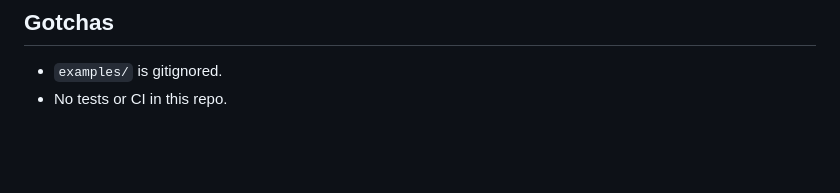
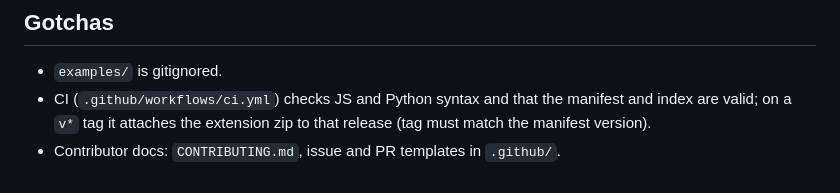
Before and after one commit to MehdiMamas/superpsx-patch-checker, a Markdown page: AGENTS.md, the part around the change. Rendered like a GitHub page; blank space fills up the shorter version.

```diff
--- a/AGENTS.md
+++ b/AGENTS.md
@@ -16,4 +16,5 @@ Open `chrome://extensions`, enable Developer mode, Load unpacked, and select the
 
 ## Gotchas
 - `examples/` is gitignored.
-- No tests or CI in this repo.
+- CI (`.github/workflows/ci.yml`) checks JS and Python syntax and that the manifest and index are valid; on a `v*` tag it attaches the extension zip to that release (tag must match the manifest version).
+- Contributor docs: `CONTRIBUTING.md`, issue and PR templates in `.github/`.
```
Also changed, not shown: .github/PULL_REQUEST_TEMPLATE.md (added, +9 -0 lines), CONTRIBUTING.md (added, +31 -0 lines), README.md (+24 -11 lines), docs/images/demo.png (added), 4 other files.
